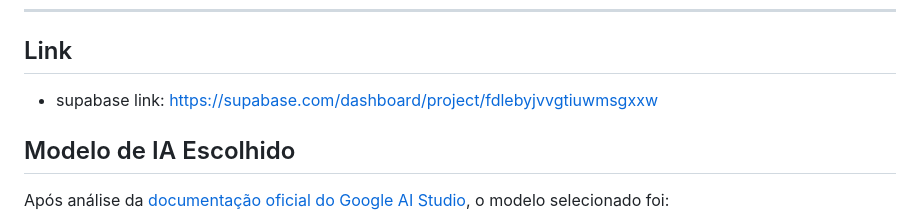
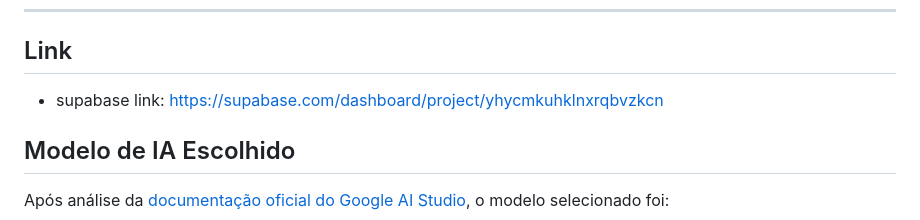
Before and after one commit to VitorCesarinoMarchese/EscriboJrTest2Part, a Markdown page: README.md, the part around the change. Rendered like a GitHub page.

Commit message:
Fixed Supabase project link in README

```diff
--- a/README.md
+++ b/README.md
@@ -15,7 +15,7 @@ A aplicação recebe informações sobre o tema da aula, o público e o objetivo
 ---
 ## Link
 
-- supabase link: https://supabase.com/dashboard/project/fdlebyjvvgtiuwmsgxxw
+- supabase link: https://supabase.com/dashboard/project/yhycmkuhklnxrqbvzkcn
 
 ## Modelo de IA Escolhido
 
```
